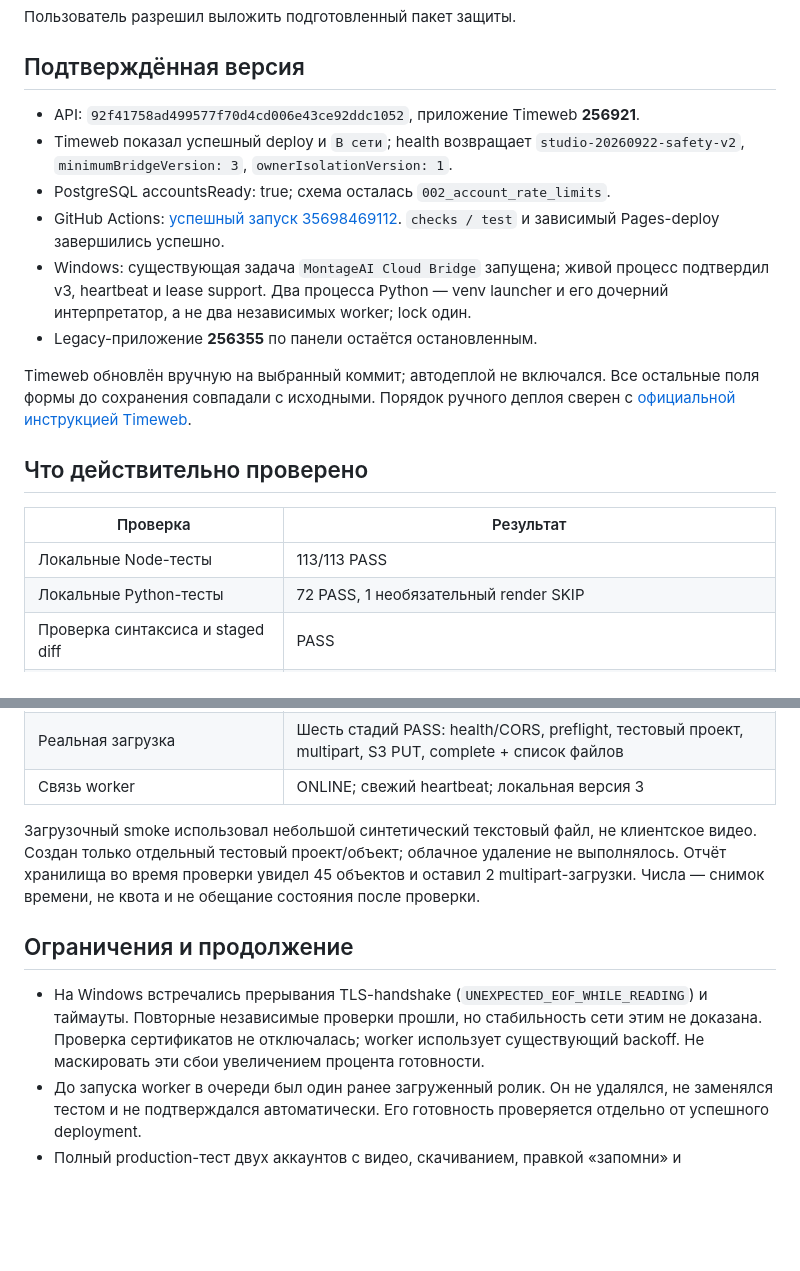
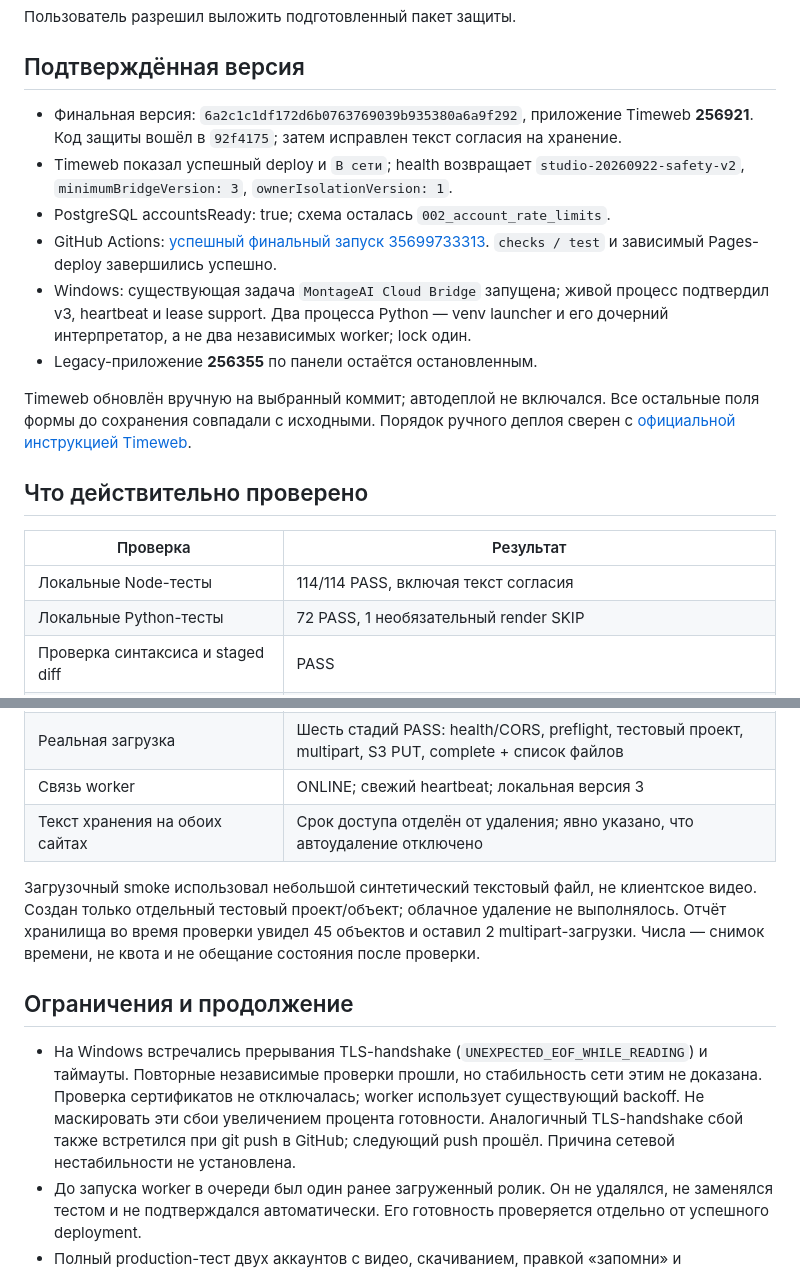
Before and after one commit to Marakase12/montage-upload, a Markdown page: docs/SAFETY_RELEASE_20260922.md, 2 parts joined by grey strips. Rendered like a GitHub page; blank space fills up the shorter version.

```diff
--- a/docs/SAFETY_RELEASE_20260922.md
+++ b/docs/SAFETY_RELEASE_20260922.md
@@ -4,11 +4,12 @@
 
 ## Подтверждённая версия
 
-- API: `92f41758ad499577f70d4cd006e43ce92ddc1052`, приложение Timeweb **256921**.
+- Финальная версия: `6a2c1c1df172d6b0763769039b935380a6a9f292`, приложение Timeweb **256921**.
+  Код защиты вошёл в `92f4175`; затем исправлен текст согласия на хранение.
 - Timeweb показал успешный deploy и `В сети`; health возвращает
   `studio-20260922-safety-v2`, `minimumBridgeVersion: 3`, `ownerIsolationVersion: 1`.
 - PostgreSQL accountsReady: true; схема осталась `002_account_rate_limits`.
-- GitHub Actions: [успешный запуск 35698469112](https://github.com/Marakase12/montage-upload/actions/runs/35698469112).
+- GitHub Actions: [успешный финальный запуск 35699733313](https://github.com/Marakase12/montage-upload/actions/runs/35699733313).
   `checks / test` и зависимый Pages-deploy завершились успешно.
 - Windows: существующая задача `MontageAI Cloud Bridge` запущена; живой процесс
   подтвердил v3, heartbeat и lease support. Два процесса Python — venv launcher
@@ -23,7 +24,7 @@ Timeweb обновлён вручную на выбранный коммит; а
 
 | Проверка | Результат |
 |---|---|
-| Локальные Node-тесты | 113/113 PASS |
+| Локальные Node-тесты | 114/114 PASS, включая текст согласия |
 | Локальные Python-тесты | 72 PASS, 1 необязательный render SKIP |
 | Проверка синтаксиса и staged diff | PASS |
 | Известные локальные секреты в публикуемых файлах | Не обнаружены; .env/runtime/jobs не публиковались |
@@ -34,6 +35,7 @@ Timeweb обновлён вручную на выбранный коммит; а
 | Отчёт хранения | 200, dryRun=true, deletionEnabled=false, обход не усечён |
 | Реальная загрузка | Шесть стадий PASS: health/CORS, preflight, тестовый проект, multipart, S3 PUT, complete + список файлов |
 | Связь worker | ONLINE; свежий heartbeat; локальная версия 3 |
+| Текст хранения на обоих сайтах | Срок доступа отделён от удаления; явно указано, что автоудаление отключено |
 
 Загрузочный smoke использовал небольшой синтетический текстовый файл, не клиентское
 видео. Создан только отдельный тестовый проект/объект; облачное удаление не выполнялось.
@@ -46,6 +48,8 @@ Timeweb обновлён вручную на выбранный коммит; а
   и таймауты. Повторные независимые проверки прошли, но стабильность сети этим
   не доказана. Проверка сертификатов не отключалась; worker использует существующий
   backoff. Не маскировать эти сбои увеличением процента готовности.
+  Аналогичный TLS-handshake сбой также встретился при git push в GitHub;
+  следующий push прошёл. Причина сетевой нестабильности не установлена.
 - До запуска worker в очереди был один ранее загруженный ролик. Он не удалялся,
   не заменялся тестом и не подтверждался автоматически. Его готовность проверяется
   отдельно от успешного deployment.
```
Also changed, not shown: docs/COMMERCIAL_BACKLOG.md (+2 -2 lines), docs/COMMERCIAL_HARDENING.md (+1 -1 lines).
